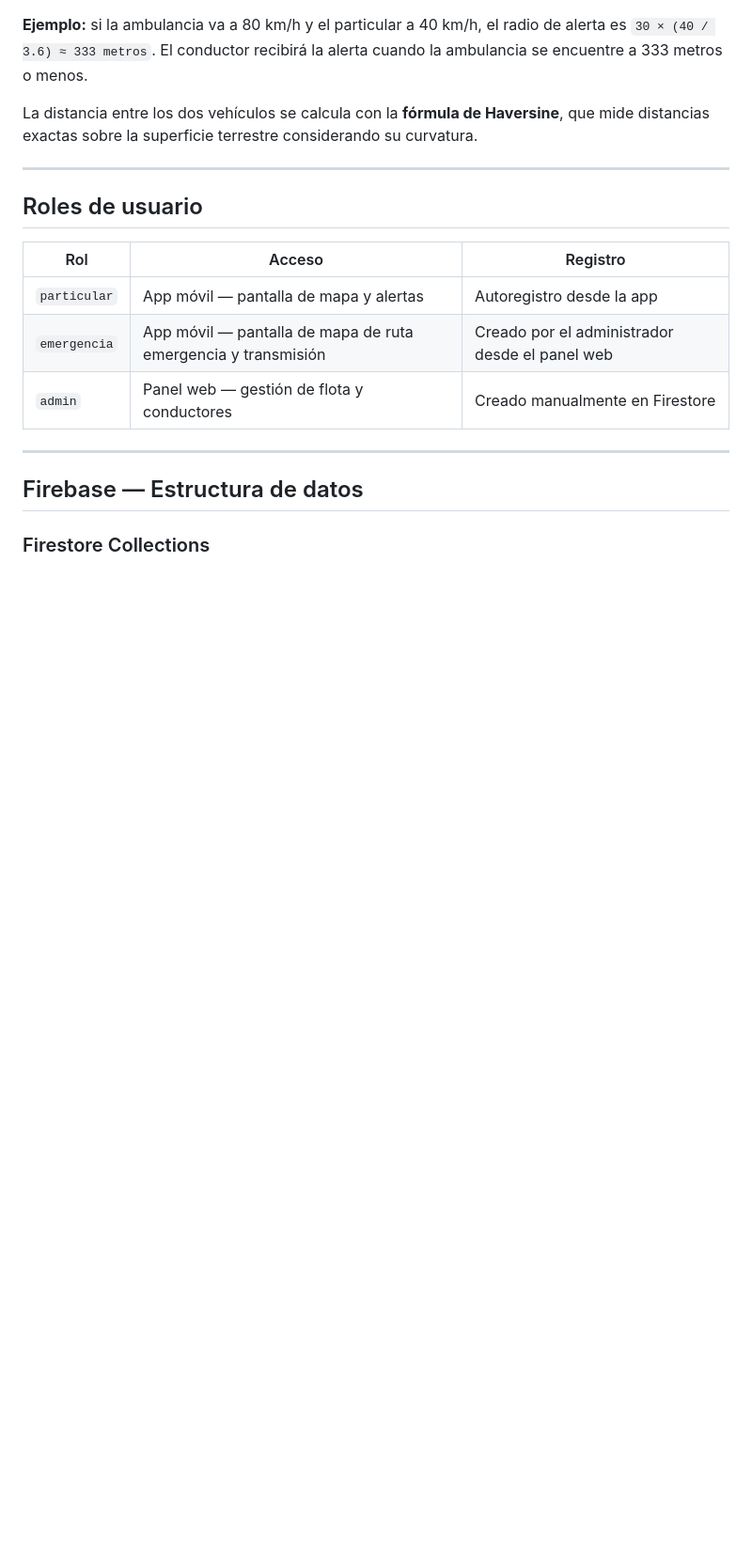
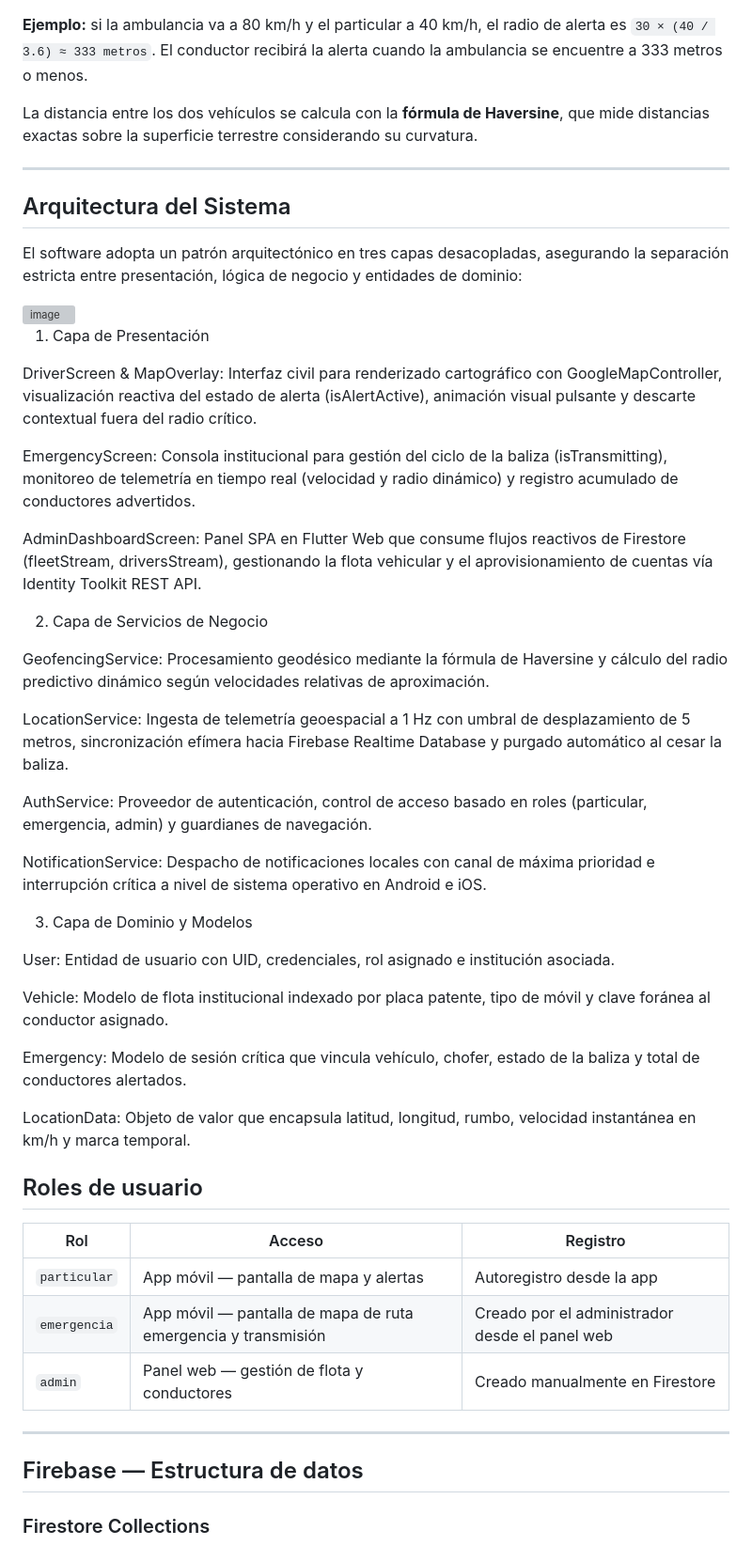
Before and after one commit to FrancoParraguez/Vialibre, a Markdown page: README.md, the part around the change. Shown at 94% size. Rendered like a GitHub page; blank space fills up the shorter version; grey boxes are pictures that could not be loaded.

Commit message:
Add system architecture section to README
Added system architecture section detailing the three-layer architecture pattern, including presentation, business services, and domain models.

```diff
--- a/README.md
+++ b/README.md
@@ -69,6 +69,41 @@ La distancia entre los dos vehículos se calcula con la **fórmula de Haversine*
 
 ---
 
+## Arquitectura del Sistema
+
+El software adopta un patrón arquitectónico en tres capas desacopladas, asegurando la separación estricta entre presentación, lógica de negocio y entidades de dominio:
+
+<img width="805" height="602" alt="image" src="https://github.com/user-attachments/assets/998b05f0-ed7c-4d1e-90e2-e83b796932da" />
+
+
+
+1. Capa de Presentación
+
+DriverScreen & MapOverlay: Interfaz civil para renderizado cartográfico con GoogleMapController, visualización reactiva del estado de alerta (isAlertActive), animación visual pulsante y descarte contextual fuera del radio crítico.
+
+EmergencyScreen: Consola institucional para gestión del ciclo de la baliza (isTransmitting), monitoreo de telemetría en tiempo real (velocidad y radio dinámico) y registro acumulado de conductores advertidos.
+
+AdminDashboardScreen: Panel SPA en Flutter Web que consume flujos reactivos de Firestore (fleetStream, driversStream), gestionando la flota vehicular y el aprovisionamiento de cuentas vía Identity Toolkit REST API.
+
+2. Capa de Servicios de Negocio
+
+GeofencingService: Procesamiento geodésico mediante la fórmula de Haversine y cálculo del radio predictivo dinámico según velocidades relativas de aproximación.
+
+LocationService: Ingesta de telemetría geoespacial a 1 Hz con umbral de desplazamiento de 5 metros, sincronización efímera hacia Firebase Realtime Database y purgado automático al cesar la baliza.
+
+AuthService: Proveedor de autenticación, control de acceso basado en roles (particular, emergencia, admin) y guardianes de navegación.
+
+NotificationService: Despacho de notificaciones locales con canal de máxima prioridad e interrupción crítica a nivel de sistema operativo en Android e iOS.
+
+3. Capa de Dominio y Modelos
+
+User: Entidad de usuario con UID, credenciales, rol asignado e institución asociada.
+
+Vehicle: Modelo de flota institucional indexado por placa patente, tipo de móvil y clave foránea al conductor asignado.
+
+Emergency: Modelo de sesión crítica que vincula vehículo, chofer, estado de la baliza y total de conductores alertados.
+
+LocationData: Objeto de valor que encapsula latitud, longitud, rumbo, velocidad instantánea en km/h y marca temporal.
 ## Roles de usuario
 
 | Rol | Acceso | Registro |
```
